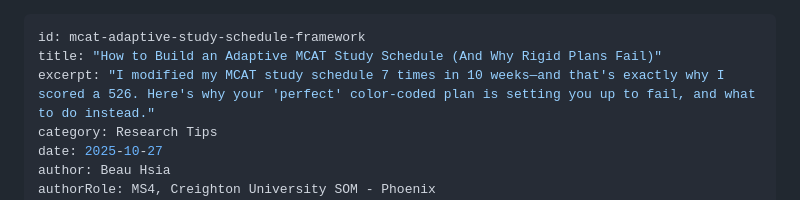
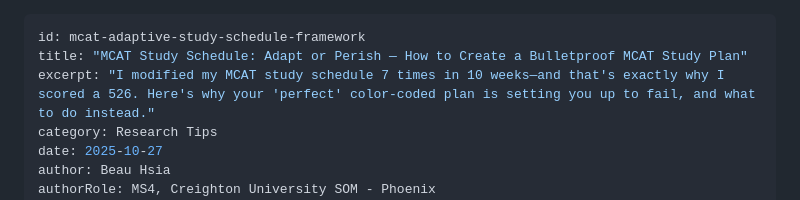
Before and after one commit to beauhsiacreighton/med-ramp, a Markdown page: blog-posts/mcat-adaptive-study-schedule-framework.md, the part around the change. Rendered like a GitHub page.

```diff
--- a/blog-posts/mcat-adaptive-study-schedule-framework.md
+++ b/blog-posts/mcat-adaptive-study-schedule-framework.md
@@ -1,6 +1,6 @@
 ---
 id: mcat-adaptive-study-schedule-framework
-title: "How to Build an Adaptive MCAT Study Schedule (And Why Rigid Plans Fail)"
+title: "MCAT Study Schedule: Adapt or Perish — How to Create a Bulletproof MCAT Study Plan"
 excerpt: "I modified my MCAT study schedule 7 times in 10 weeks—and that's exactly why I scored a 526. Here's why your 'perfect' color-coded plan is setting you up to fail, and what to do instead."
 category: Research Tips
 date: 2025-10-27
```
